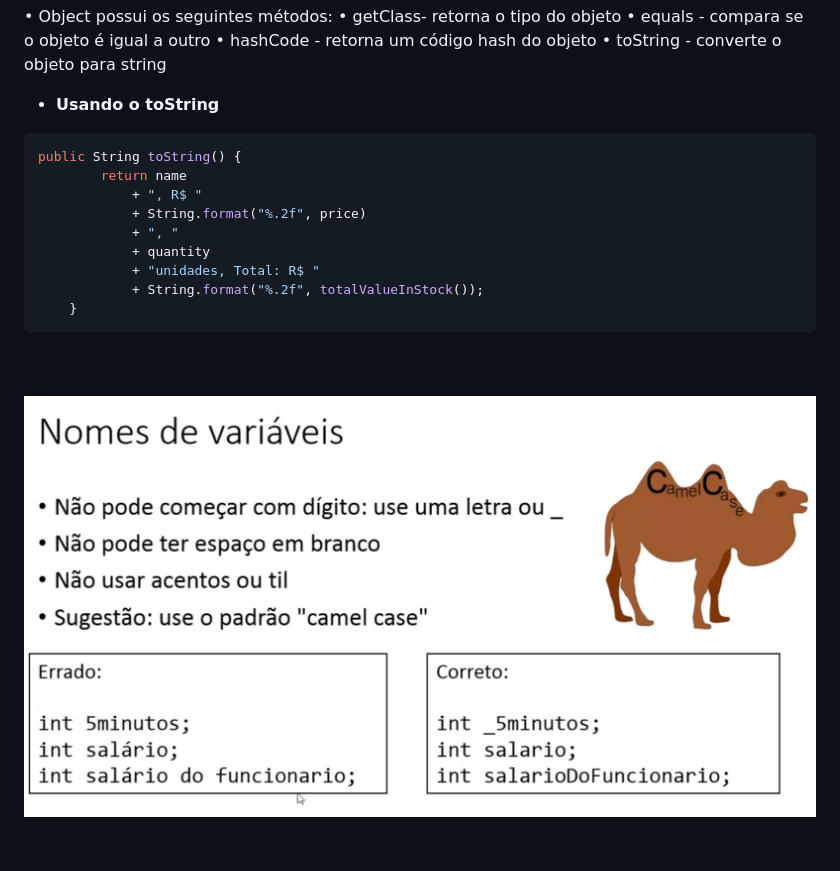
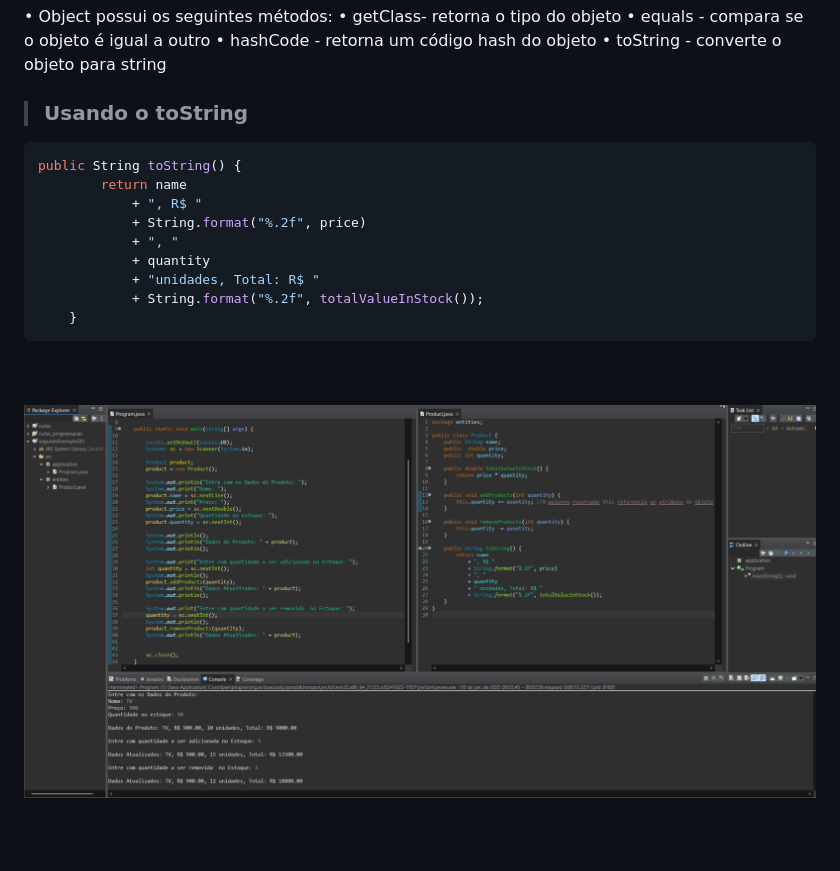
Before and after one commit to aldrinreis/MACETARIO-PESSOAL, a Markdown page: JAVA E OO/5 - Classes, atributos, métodos, static.md, the part around the change. Rendered like a GitHub page; pictures changed too: JAVA E OO/IMG/segundoExemploOO.png.

````diff
--- a/JAVA E OO/5 - Classes, atributos, métodos, static.md
+++ b/JAVA E OO/5 - Classes, atributos, métodos, static.md
@@ -49,7 +49,7 @@ Exemplo 1:
     • hashCode - retorna um código hash do objeto
     • toString - converte o objeto para string
 
-- **Usando o toString**
+> ### **Usando o toString**
 
 ```java
 public String toString() {
````
Also changed, not shown: JAVA E OO/IMG/image.png (deleted), JAVA E OO/IMG/nomedevariaveis.png (added).
